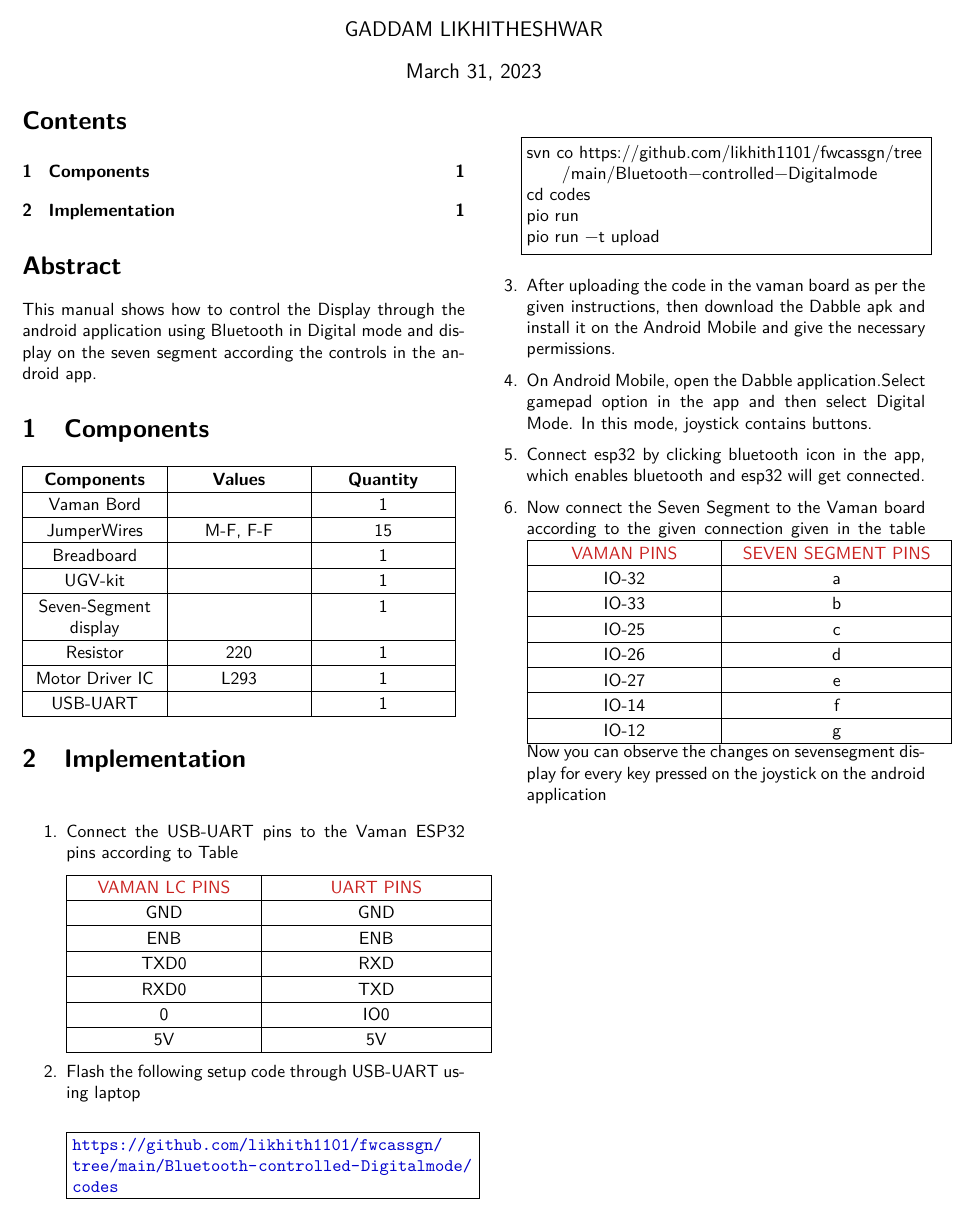
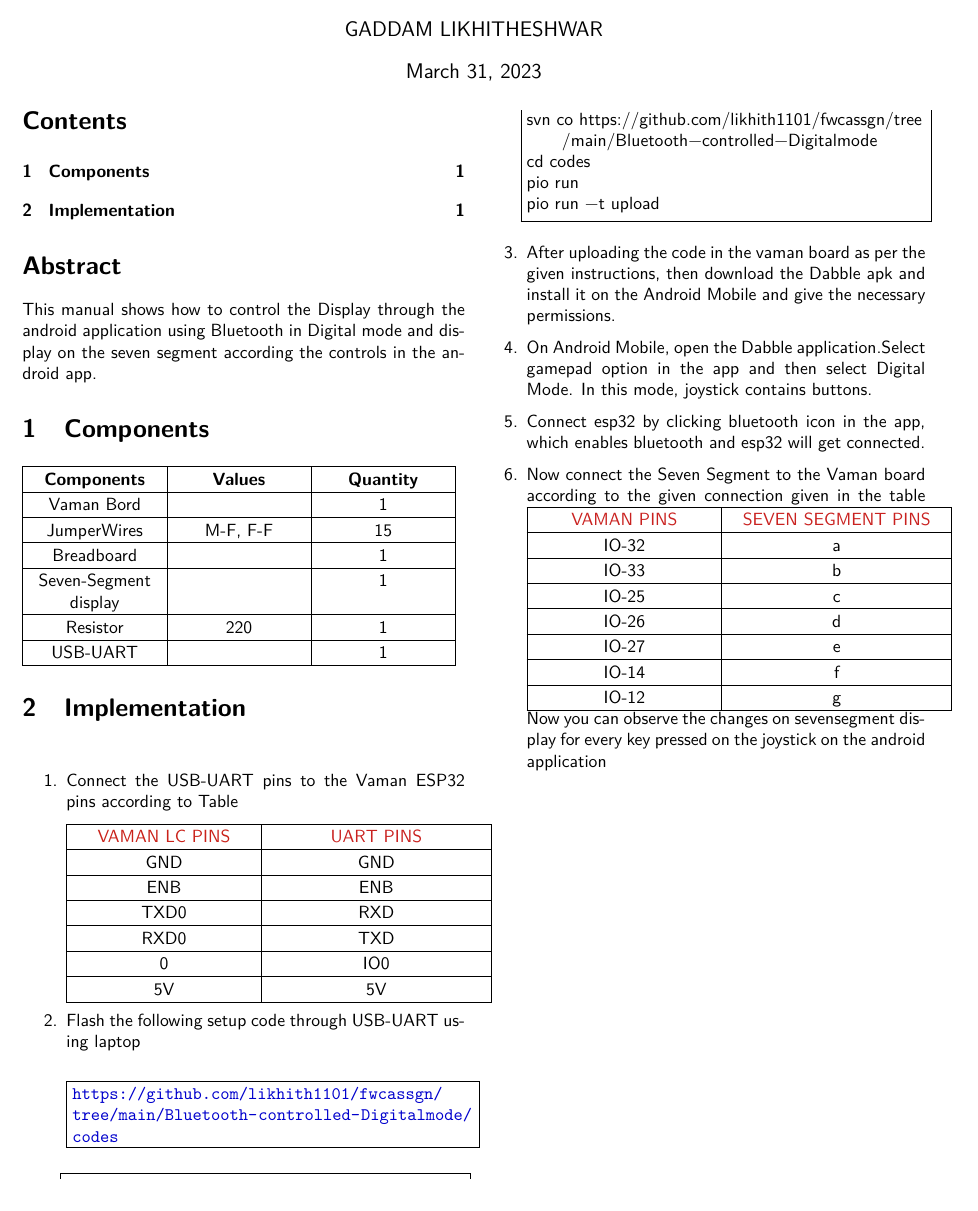
Before and after one commit to likhith1101/fwcassgn, a LaTeX paper (Bluetooth-controlled-Digitalmode/docs/ugv_btdoc.tex): part of the page, cut so that both start at the same text. Compiled offline with pdfLaTeX.

Commit message:
Add files via upload

```diff
--- a/Bluetooth-controlled-Digitalmode/docs/ugv_btdoc.tex
+++ b/Bluetooth-controlled-Digitalmode/docs/ugv_btdoc.tex
@@ -110,13 +110,9 @@ JumperWires& M-F, F-F& 15 \\
 \hline
 Breadboard &  & 1 \\
 \hline
-UGV-kit &  & 1 \\
-\hline
 Seven-Segment display & & 1\\
 \hline
 Resistor & 220 & 1\\
-\hline
-Motor Driver IC & L293 & 1\\
 \hline
 USB-UART &  & 1 \\
 \hline
@@ -132,7 +128,7 @@ USB-UART &  & 1 \\
 	}
 \hhline{|-|-}
 	 \multicolumn{1}{|p{\gnumericColA}|}%
-	{\gnumericPB{\centering}\gnumbox{{\color[rgb]{0.79,0.13,0.12} VAMAN LC PINS}}}
+	{\gnumericPB{\centering}\gnumbox{{\color[rgb]{0.79,0.13,0.1} VAMAN LC PINS}}}
 	&\multicolumn{1}{p{\gnumericColB}|}%
 	{\gnumericPB{\centering}\gnumbox{{\color[rgb]{0.79,0.13,0.12} UART PINS}}}
 \\
@@ -248,4 +244,4 @@ pio run -t upload
 Now you can observe the changes on sevensegment display for every key pressed on the joystick on the android application
 
 \end{enumerate}
-\end{document}
+\end{document}2
```
Also changed, not shown: Bluetooth-controlled-Digitalmode/docs/ugv_btdoc.pdf, 3 other files.
